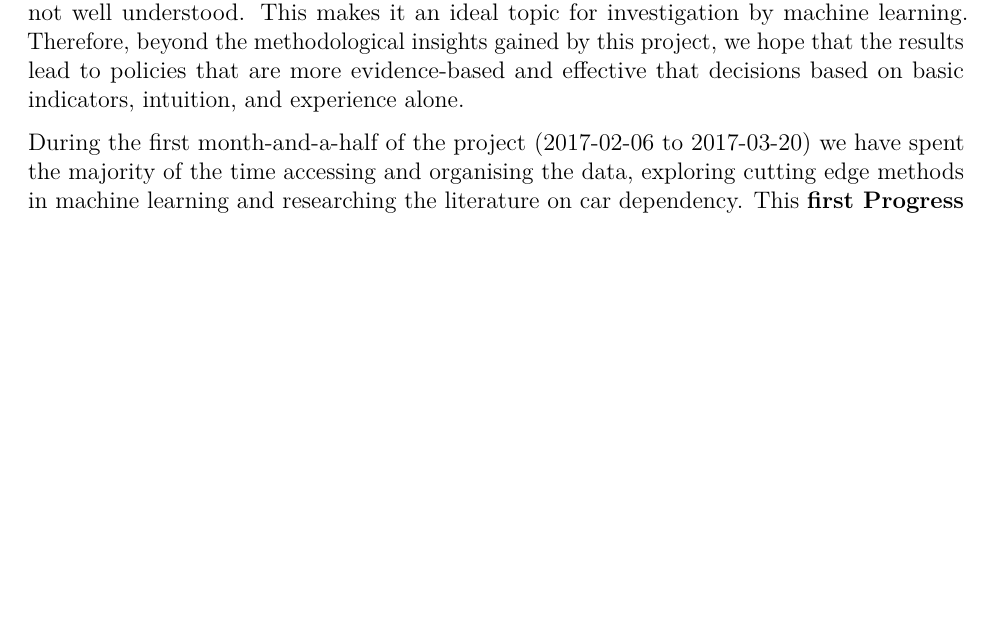
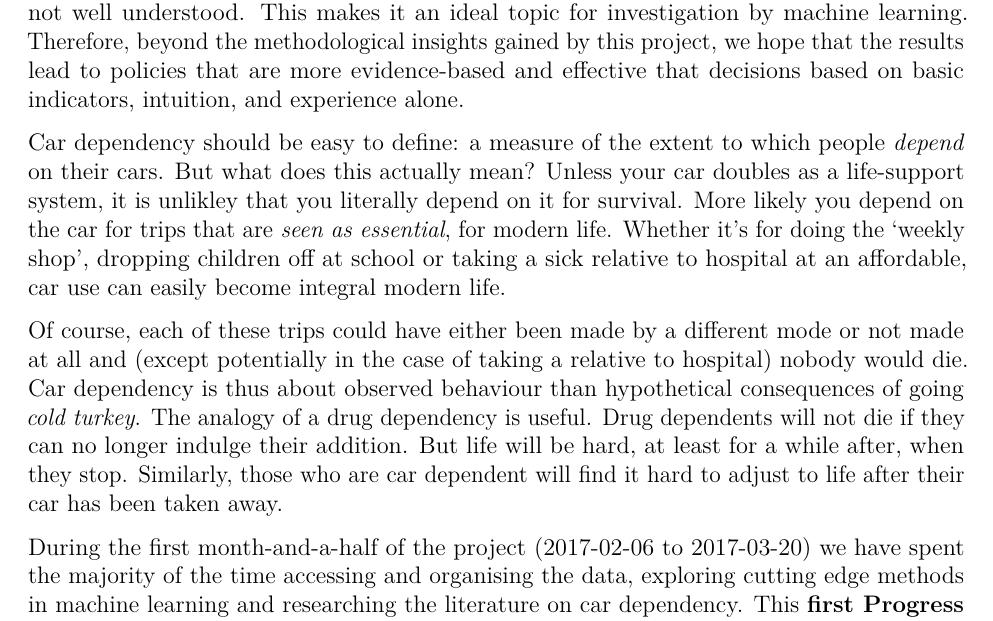
Before and after one commit to Robinlovelace/mlCars, an R Markdown document (vignettes/mlCars-report.Rmd): part of page 2 of 5 before the commit and part of page 2 of 6 after it, cut so that both start at the same text, the shorter picture padded with empty space. Rendered offline with R 4.5, knitr and Pandoc, then LaTeX, with nearby package versions.

Commit message:
Re-add analogy of car dependency

```diff
--- a/vignettes/mlCars-report.Rmd
+++ b/vignettes/mlCars-report.Rmd
@@ -53,6 +40,19 @@ The report is self-standing but links to 3 Appendices, which can be consulted fo
 ## Car dependency: motivations and definitions
 
 It is well-known that car dependency is close to the root of many problems that are exacerbated by the transport system, economic, environmental and social. However, car dependency is a complex phenomena linked to multiple interrelated factors, the root causes of which are not well understood. This makes it an ideal topic for investigation by machine learning. Therefore, beyond the methodological insights gained by this project, we hope that the results lead to policies that are more evidence-based and effective that decisions based on basic indicators, intuition, and experience alone.
+
+Car dependency should be easy to define: a measure of the extent to which people *depend* on their cars.
+But what does this actually mean?
+Unless your car doubles as a life-support system, it is unlikley that you literally depend on it for survival.
+More likely you depend on the car for trips that are *seen as essential*, for modern life.
+Whether it's for doing the 'weekly shop', dropping children off at school or taking a sick relative to hospital at an affordable, car use can easily become integral modern life.
+
+Of course, each of these trips could have either been made by a different mode or not made at all and (except potentially in the case of taking a relative to hospital) nobody would die.
+Car dependency is thus about observed behaviour than hypothetical consequences of going *cold turkey*.
+The analogy of a drug dependency is useful.
+Drug dependents will not die if they can no longer indulge their addition.
+But life will be hard, at least for a while after, when they stop.
+Similarly, those who are car dependent will find it hard to adjust to life after their car has been taken away.
 
 During the first month-and-a-half of the project (2017-02-06 to 2017-03-20) we have spent the majority of the time accessing and organising the data, exploring cutting edge methods in machine learning and researching the literature on car dependency. This **first Progress Report** focuses on the input data, the vital raw material for machine learning algorithms to work. First, however, it is worth considering what is actually meant by car dependency in the context of machine learning, which depends on a categorical or (more frequently) quantitative dependent variable which we are seeking to understand.
 
```
Also changed, not shown: vignettes/mlCars-report.Rmd (13 more changed lines), 1 other file.
